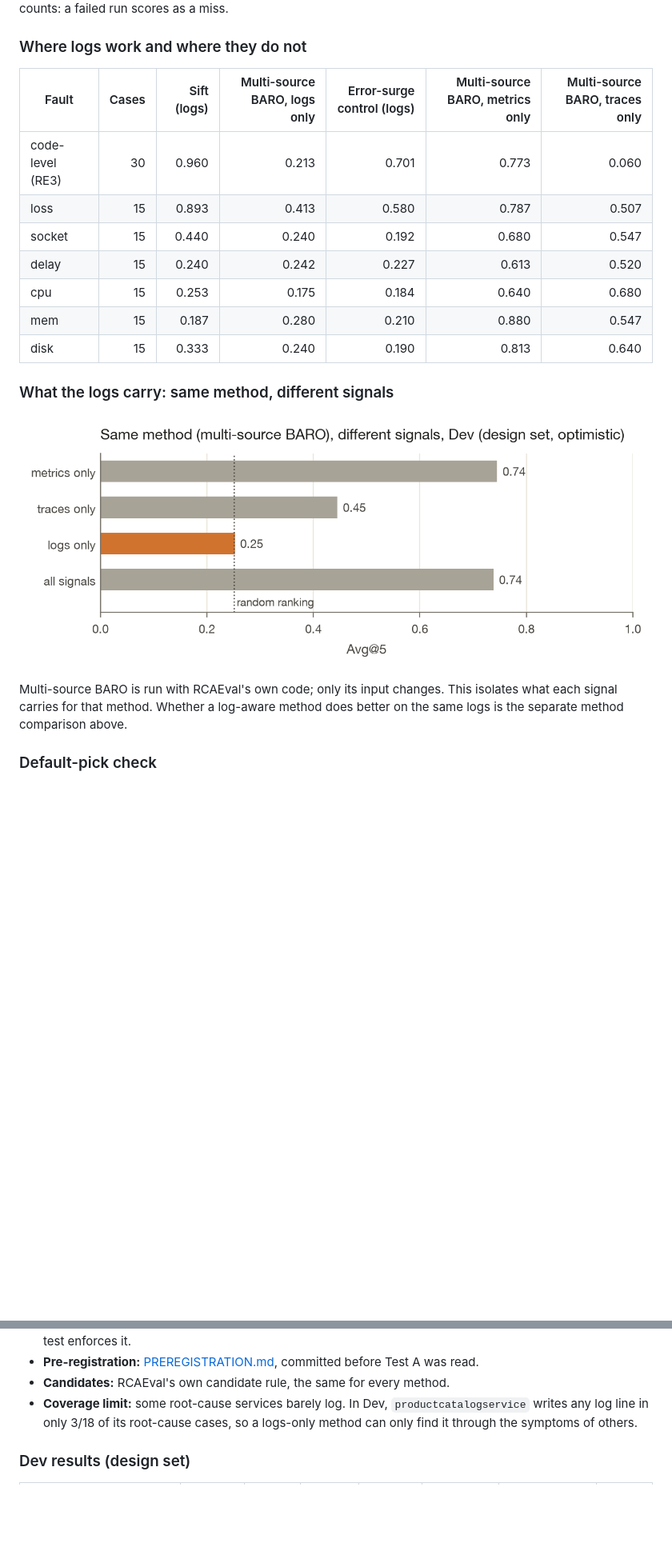
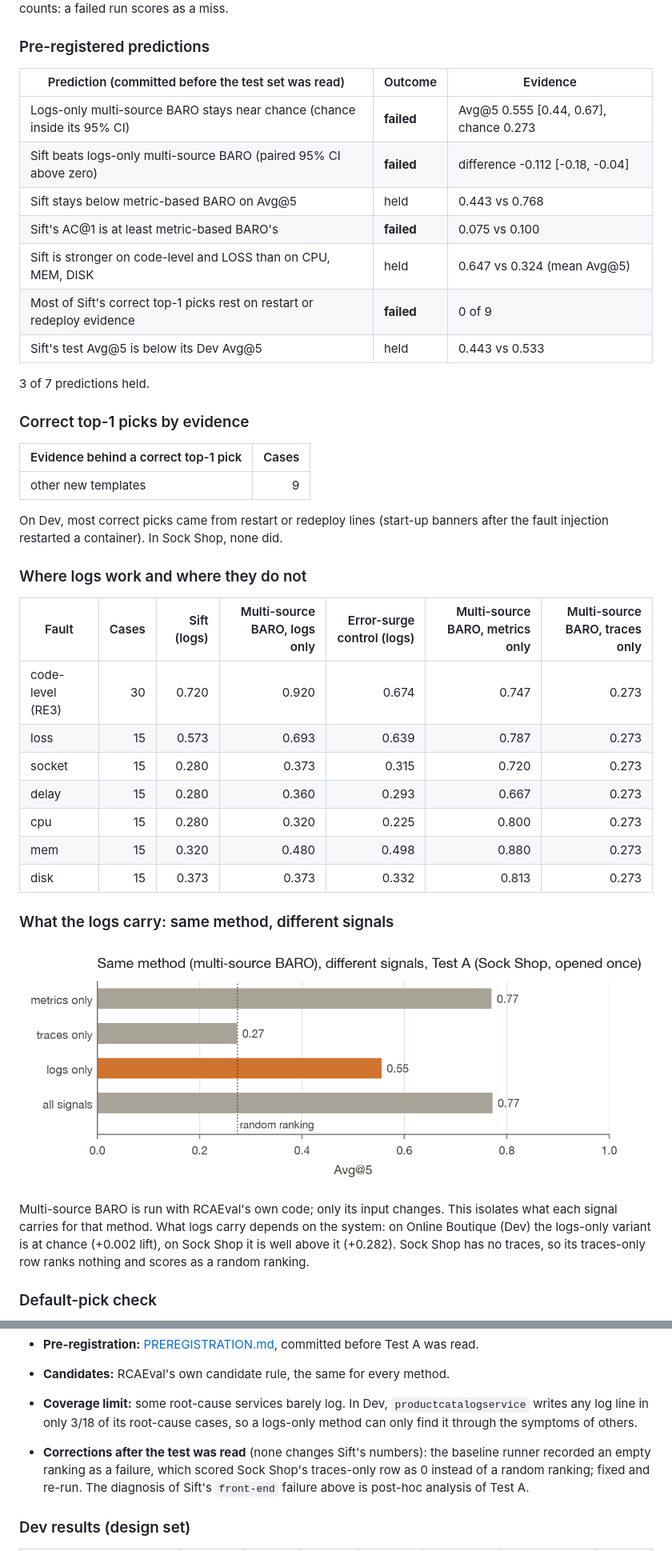
Before and after one commit to VijayChamakuri/sift, a Markdown page: README.md, 2 parts joined by grey strips. Shown at 80% size. Drawn GitHub-style; pictures changed too: docs/figures/ablation.png; blank space fills up the shorter version.

```diff
--- a/README.md
+++ b/README.md
@@ -35,24 +42,49 @@ the same candidates scores 0.250. Intervals are 95% paired cluster bootstraps ov
 (service, fault) scenarios. Every case counts: a failed run scores as a miss.
+
+### Pre-registered predictions
+
+| Prediction (committed before the test set was read) | Outcome | Evidence |
+|---|---|---|
+| Logs-only multi-source BARO stays near chance (chance inside its 95% CI) | **failed** | Avg@5 0.555 [0.44, 0.67], chance 0.273 |
+| Sift beats logs-only multi-source BARO (paired 95% CI above zero) | **failed** | difference -0.112 [-0.18, -0.04] |
+| Sift stays below metric-based BARO on Avg@5 | held | 0.443 vs 0.768 |
+| Sift's AC@1 is at least metric-based BARO's | **failed** | 0.075 vs 0.100 |
+| Sift is stronger on code-level and LOSS than on CPU, MEM, DISK | held | 0.647 vs 0.324 (mean Avg@5) |
+| Most of Sift's correct top-1 picks rest on restart or redeploy evidence | **failed** | 0 of 9 |
+| Sift's test Avg@5 is below its Dev Avg@5 | held | 0.443 vs 0.533 |
+
+3 of 7 predictions held.
+
+### Correct top-1 picks by evidence
+
+| Evidence behind a correct top-1 pick | Cases |
+|---|---:|
+| other new templates | 9 |
+
+On Dev, most correct picks came from restart or redeploy lines (start-up banners after the fault
+injection restarted a container). In Sock Shop, none did.
 
 ### Where logs work and where they do not
 
 | Fault | Cases | Sift (logs) | Multi-source BARO, logs only | Error-surge control (logs) | Multi-source BARO, metrics only | Multi-source BARO, traces only |
 |---|---:|---:|---:|---:|---:|---:|
-| code-level (RE3) | 30 | 0.960 | 0.213 | 0.701 | 0.773 | 0.060 |
-| loss | 15 | 0.893 | 0.413 | 0.580 | 0.787 | 0.507 |
-| socket | 15 | 0.440 | 0.240 | 0.192 | 0.680 | 0.547 |
-| delay | 15 | 0.240 | 0.242 | 0.227 | 0.613 | 0.520 |
-| cpu | 15 | 0.253 | 0.175 | 0.184 | 0.640 | 0.680 |
-| mem | 15 | 0.187 | 0.280 | 0.210 | 0.880 | 0.547 |
-| disk | 15 | 0.333 | 0.240 | 0.190 | 0.813 | 0.640 |
+| code-level (RE3) | 30 | 0.720 | 0.920 | 0.674 | 0.747 | 0.273 |
+| loss | 15 | 0.573 | 0.693 | 0.639 | 0.787 | 0.273 |
+| socket | 15 | 0.280 | 0.373 | 0.315 | 0.720 | 0.273 |
+| delay | 15 | 0.280 | 0.360 | 0.293 | 0.667 | 0.273 |
+| cpu | 15 | 0.280 | 0.320 | 0.225 | 0.800 | 0.273 |
+| mem | 15 | 0.320 | 0.480 | 0.498 | 0.880 | 0.273 |
+| disk | 15 | 0.373 | 0.373 | 0.332 | 0.813 | 0.273 |
 
 ### What the logs carry: same method, different signals
 
 ![Signal ablation](docs/figures/ablation.png)
 
 Multi-source BARO is run with RCAEval's own code; only its input changes. This isolates what
-each signal carries for that method. Whether a log-aware method does better on the same logs is
-the separate method comparison above.
+each signal carries for that method. What logs carry depends on the system: on Online Boutique
+(Dev) the logs-only variant is at chance (+0.002 lift), on Sock Shop it is well above
+it (+0.282). Sock Shop has no traces, so its traces-only row ranks nothing and scores
+as a random ranking.
 
 ### Default-pick check
 
@@ -146,6 +178,11 @@ Measured with 685,716 real log lines on one laptop; not extrapolated.
   any log line in only 3/18 of its root-cause cases, so a logs-only method can only find
   it through the symptoms of others.
 
+- **Corrections after the test was read** (none changes Sift's numbers): the baseline runner
+  recorded an empty ranking as a failure, which scored Sock Shop's traces-only row as 0 instead of
+  a random ranking; fixed and re-run. The diagnosis of Sift's `front-end` failure above is
+  post-hoc analysis of Test A.
+
 ### Dev results (design set)
 
 | Method | Signal | AC@1 | AC@3 | Avg@5 | 95% CI | Lift over chance | Failed |
```
Also changed, not shown: other parts of README.md (+45 -21 lines), docs/README.template.md (+44 -7 lines), docs/figures/by_fault.png, 6 other files.
